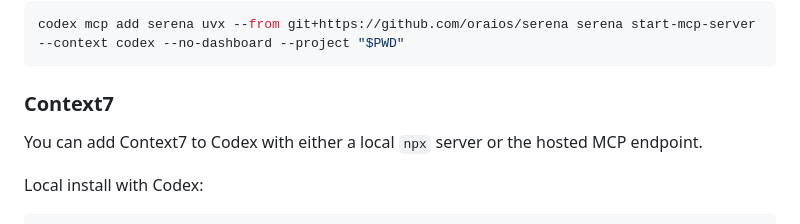
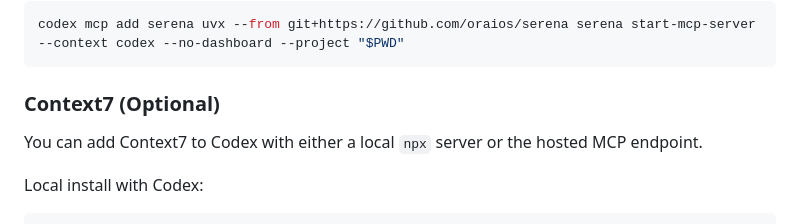
Before and after one commit to johardi/ai-workflow-starter, a Markdown page: README.md, the part around the change. Rendered like a GitHub page.

Commit message:
chore: Update README
Indicate installing Context7 MCP is optional

````diff
--- a/README.md
+++ b/README.md
@@ -133,7 +133,7 @@ Add Serena to Codex:
 codex mcp add serena uvx --from git+https://github.com/oraios/serena serena start-mcp-server --context codex --no-dashboard --project "$PWD"
 ```
 
-### Context7
+### Context7 (Optional)
 
 You can add Context7 to Codex with either a local `npx` server or the hosted MCP endpoint.
 
````
